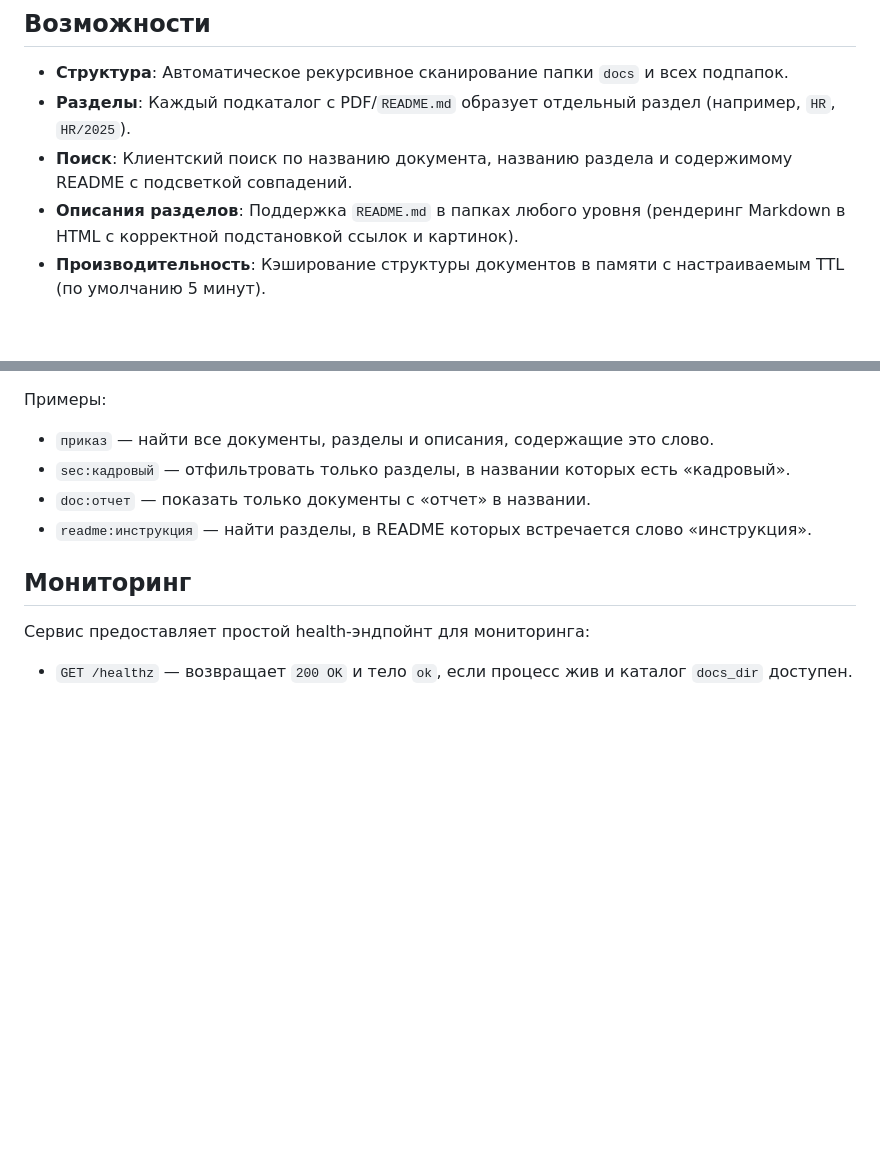
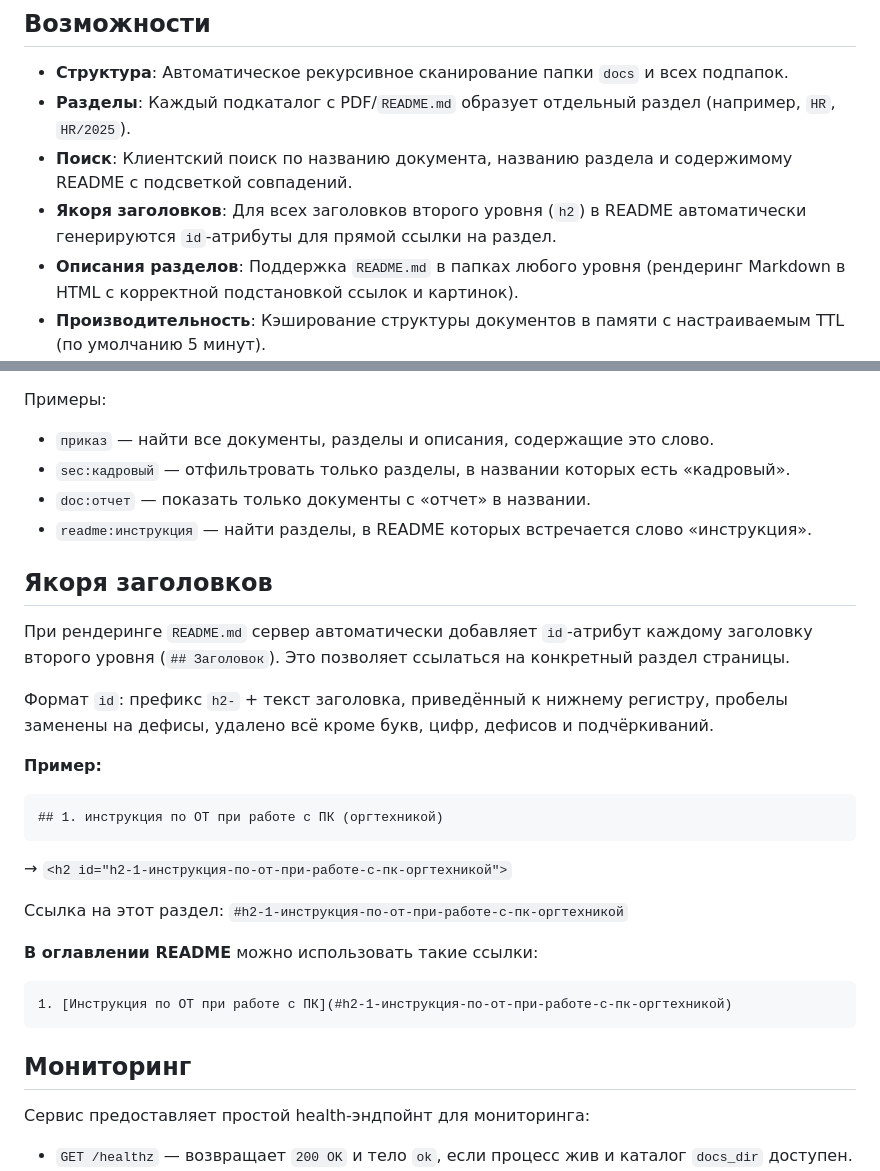
Before and after one commit to BigBadMuttuH/doc-srv, a Markdown page: README.md, 2 parts joined by grey strips. Rendered like a GitHub page; blank space fills up the shorter version.

Commit message:
Update README with heading anchor feature documentation
Ultraworked with Sisyphus

Co-authored-by: Sisyphus <clio-agent@sisyphuslabs.ai>

````diff
--- a/README.md
+++ b/README.md
@@ -7,6 +7,7 @@
 *   **Структура**: Автоматическое рекурсивное сканирование папки `docs` и всех подпапок.
 *   **Разделы**: Каждый подкаталог с PDF/`README.md` образует отдельный раздел (например, `HR`, `HR/2025`).
 *   **Поиск**: Клиентский поиск по названию документа, названию раздела и содержимому README с подсветкой совпадений.
+*   **Якоря заголовков**: Для всех заголовков второго уровня (`h2`) в README автоматически генерируются `id`-атрибуты для прямой ссылки на раздел.
 *   **Описания разделов**: Поддержка `README.md` в папках любого уровня (рендеринг Markdown в HTML с корректной подстановкой ссылок и картинок).
 *   **Производительность**: Кэширование структуры документов в памяти с настраиваемым TTL (по умолчанию 5 минут).
 *   **Логирование**: Встроенная ротация логов доступа с форматом, близким к nginx (`access.log` по умолчанию, путь настраивается).
@@ -140,6 +141,28 @@ org_name: "Мурманская таможня" # название органи
 * `doc:отчет` — показать только документы с «отчет» в названии.
 * `readme:инструкция` — найти разделы, в README которых встречается слово «инструкция».
 
+## Якоря заголовков
+
+При рендеринге `README.md` сервер автоматически добавляет `id`-атрибут каждому заголовку второго уровня (`## Заголовок`). Это позволяет ссылаться на конкретный раздел страницы.
+
+Формат `id`: префикс `h2-` + текст заголовка, приведённый к нижнему регистру, пробелы заменены на дефисы, удалено всё кроме букв, цифр, дефисов и подчёркиваний.
+
+**Пример:**
+
+```markdown
+## 1. инструкция по ОТ при работе с ПК (оргтехникой)
+```
+
+→ `<h2 id="h2-1-инструкция-по-от-при-работе-с-пк-оргтехникой">`
+
+Ссылка на этот раздел: `#h2-1-инструкция-по-от-при-работе-с-пк-оргтехникой`
+
+**В оглавлении README** можно использовать такие ссылки:
+
+```markdown
+1. [Инструкция по ОТ при работе с ПК](#h2-1-инструкция-по-от-при-работе-с-пк-оргтехникой)
+```
+
 ## Мониторинг
 
 Сервис предоставляет простой health-эндпойнт для мониторинга:
````
